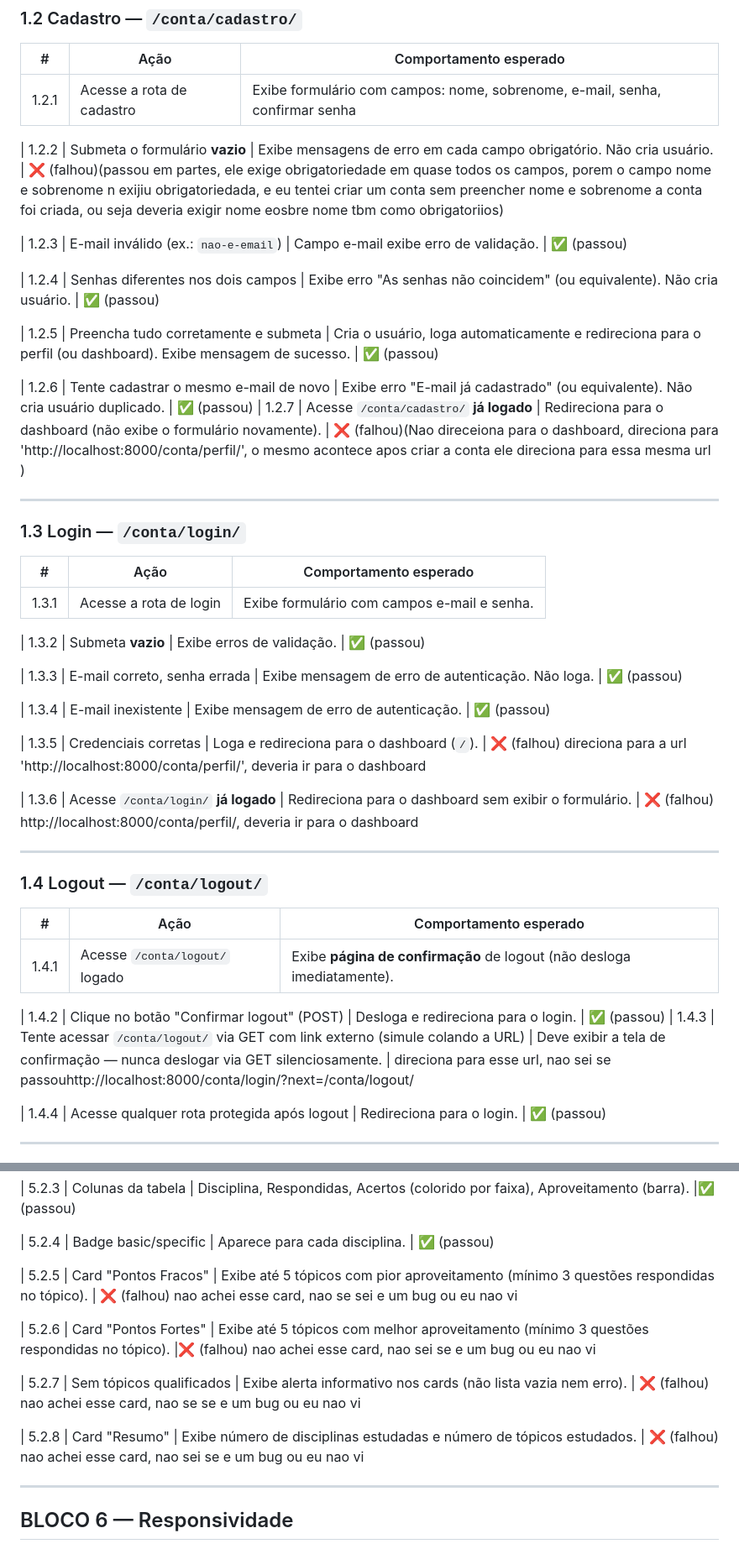
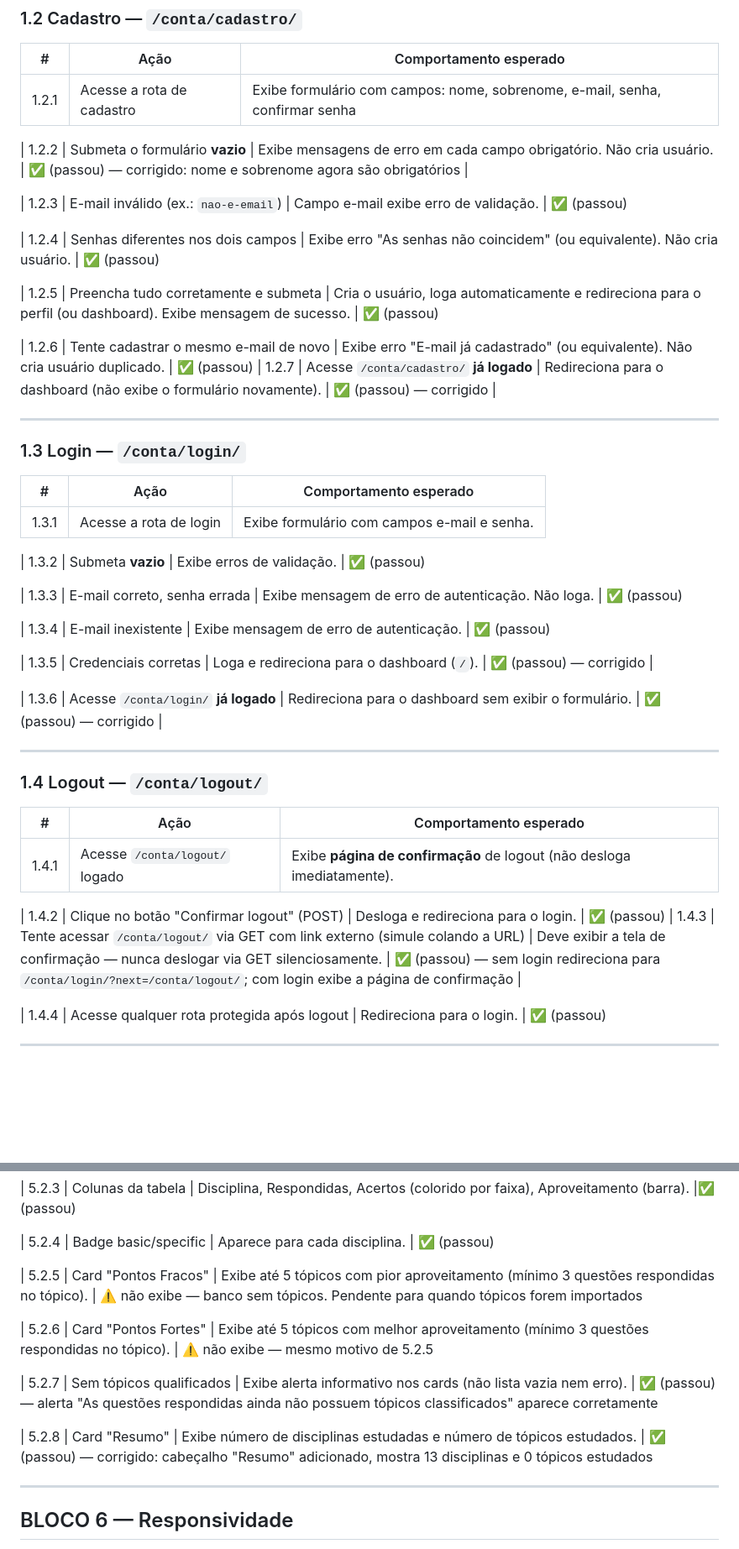
Before and after one commit to paulo9405/-nicia-tracker-questions, a Markdown page: MANUAL_TESTING.md, 2 parts joined by grey strips. Shown at 84% size. GitHub-like rendering; blank space fills up the shorter version.

```diff
--- a/MANUAL_TESTING.md
+++ b/MANUAL_TESTING.md
@@ -34,7 +34,7 @@
 |---|---|---|
 | 1.2.1 | Acesse a rota de cadastro | Exibe formulário com campos: nome, sobrenome, e-mail, senha, confirmar senha | ✅ (passou)
 
-| 1.2.2 | Submeta o formulário **vazio** | Exibe mensagens de erro em cada campo obrigatório. Não cria usuário. | ❌ (falhou)(passou em partes, ele exige obrigatoriedade em quase todos os campos, porem o campo nome e sobrenome n exijiu obrigatoriedada, e eu tentei criar um conta sem preencher nome e sobrenome a conta foi criada, ou seja deveria exigir nome  eosbre nome tbm como obrigatoriios)
+| 1.2.2 | Submeta o formulário **vazio** | Exibe mensagens de erro em cada campo obrigatório. Não cria usuário. | ✅ (passou) — corrigido: nome e sobrenome agora são obrigatórios |
 
 | 1.2.3 | E-mail inválido (ex.: `nao-e-email`) | Campo e-mail exibe erro de validação. | ✅ (passou)
 
@@ -43,7 +43,7 @@
 | 1.2.5 | Preencha tudo corretamente e submeta | Cria o usuário, loga automaticamente e redireciona para o perfil (ou dashboard). Exibe mensagem de sucesso. | ✅ (passou)
 
 | 1.2.6 | Tente cadastrar o mesmo e-mail de novo | Exibe erro "E-mail já cadastrado" (ou equivalente). Não cria usuário duplicado. | ✅ (passou)
-| 1.2.7 | Acesse `/conta/cadastro/` **já logado** | Redireciona para o dashboard (não exibe o formulário novamente). | ❌ (falhou)(Nao direceiona para o dashboard, direciona para 'http://localhost:8000/conta/perfil/', o mesmo acontece apos criar a conta ele direciona para essa mesma url )
+| 1.2.7 | Acesse `/conta/cadastro/` **já logado** | Redireciona para o dashboard (não exibe o formulário novamente). | ✅ (passou) — corrigido |
 
 ---
 
@@ -59,9 +59,9 @@
 
 | 1.3.4 | E-mail inexistente | Exibe mensagem de erro de autenticação. | ✅ (passou)
 
-| 1.3.5 | Credenciais corretas | Loga e redireciona para o dashboard (`/`). |  ❌ (falhou) direciona para a url 'http://localhost:8000/conta/perfil/', deveria ir para o dashboard
+| 1.3.5 | Credenciais corretas | Loga e redireciona para o dashboard (`/`). | ✅ (passou) — corrigido |
 
-| 1.3.6 | Acesse `/conta/login/` **já logado** | Redireciona para o dashboard sem exibir o formulário. | ❌ (falhou) http://localhost:8000/conta/perfil/, deveria ir para o dashboard
+| 1.3.6 | Acesse `/conta/login/` **já logado** | Redireciona para o dashboard sem exibir o formulário. | ✅ (passou) — corrigido |
 
 ---
 
@@ -69,10 +69,10 @@
 
 | # | Ação | Comportamento esperado |
 |---|---|---|
-| 1.4.1 | Acesse `/conta/logout/` logado | Exibe **página de confirmação** de logout (não desloga imediatamente). | ❌ (falhou) direciona para page not found
+| 1.4.1 | Acesse `/conta/logout/` logado | Exibe **página de confirmação** de logout (não desloga imediatamente). | ✅ (passou) — corrigido: botão "Sair" na navbar agora abre página de confirmação |
 
 | 1.4.2 | Clique no botão "Confirmar logout" (POST) | Desloga e redireciona para o login. | ✅ (passou)
-| 1.4.3 | Tente acessar `/conta/logout/` via GET com link externo (simule colando a URL) | Deve exibir a tela de confirmação — nunca deslogar via GET silenciosamente. | direciona para esse url, nao sei se passouhttp://localhost:8000/conta/login/?next=/conta/logout/
+| 1.4.3 | Tente acessar `/conta/logout/` via GET com link externo (simule colando a URL) | Deve exibir a tela de confirmação — nunca deslogar via GET silenciosamente. | ✅ (passou) — sem login redireciona para `/conta/login/?next=/conta/logout/`; com login exibe a página de confirmação |
 
 | 1.4.4 | Acesse qualquer rota protegida após logout | Redireciona para o login. | ✅ (passou)
 
@@ -295,13 +295,13 @@
 
 | 5.2.4 | Badge basic/specific | Aparece para cada disciplina. | ✅ (passou)
 
-| 5.2.5 | Card "Pontos Fracos" | Exibe até 5 tópicos com pior aproveitamento (mínimo 3 questões respondidas no tópico). | ❌ (falhou) nao achei esse card, nao se sei e um bug ou eu nao vi
+| 5.2.5 | Card "Pontos Fracos" | Exibe até 5 tópicos com pior aproveitamento (mínimo 3 questões respondidas no tópico). | ⚠️ não exibe — banco sem tópicos. Pendente para quando tópicos forem importados
 
-| 5.2.6 | Card "Pontos Fortes" | Exibe até 5 tópicos com melhor aproveitamento (mínimo 3 questões respondidas no tópico). |❌ (falhou) nao achei esse card, nao sei se e um bug ou eu nao vi
+| 5.2.6 | Card "Pontos Fortes" | Exibe até 5 tópicos com melhor aproveitamento (mínimo 3 questões respondidas no tópico). | ⚠️ não exibe — mesmo motivo de 5.2.5
 
-| 5.2.7 | Sem tópicos qualificados | Exibe alerta informativo nos cards (não lista vazia nem erro). | ❌ (falhou) nao achei esse card, nao se se e um bug ou eu nao vi
+| 5.2.7 | Sem tópicos qualificados | Exibe alerta informativo nos cards (não lista vazia nem erro). | ✅ (passou) — alerta "As questões respondidas ainda não possuem tópicos classificados" aparece corretamente
 
-| 5.2.8 | Card "Resumo" | Exibe número de disciplinas estudadas e número de tópicos estudados. | ❌ (falhou) nao achei esse card, nao sei se e um bug ou eu nao vi
+| 5.2.8 | Card "Resumo" | Exibe número de disciplinas estudadas e número de tópicos estudados. | ✅ (passou) — corrigido: cabeçalho "Resumo" adicionado, mostra 13 disciplinas e 0 tópicos estudados
 
 ---
 
```
Also changed, not shown: other parts of MANUAL_TESTING.md (+12 -12 lines).
